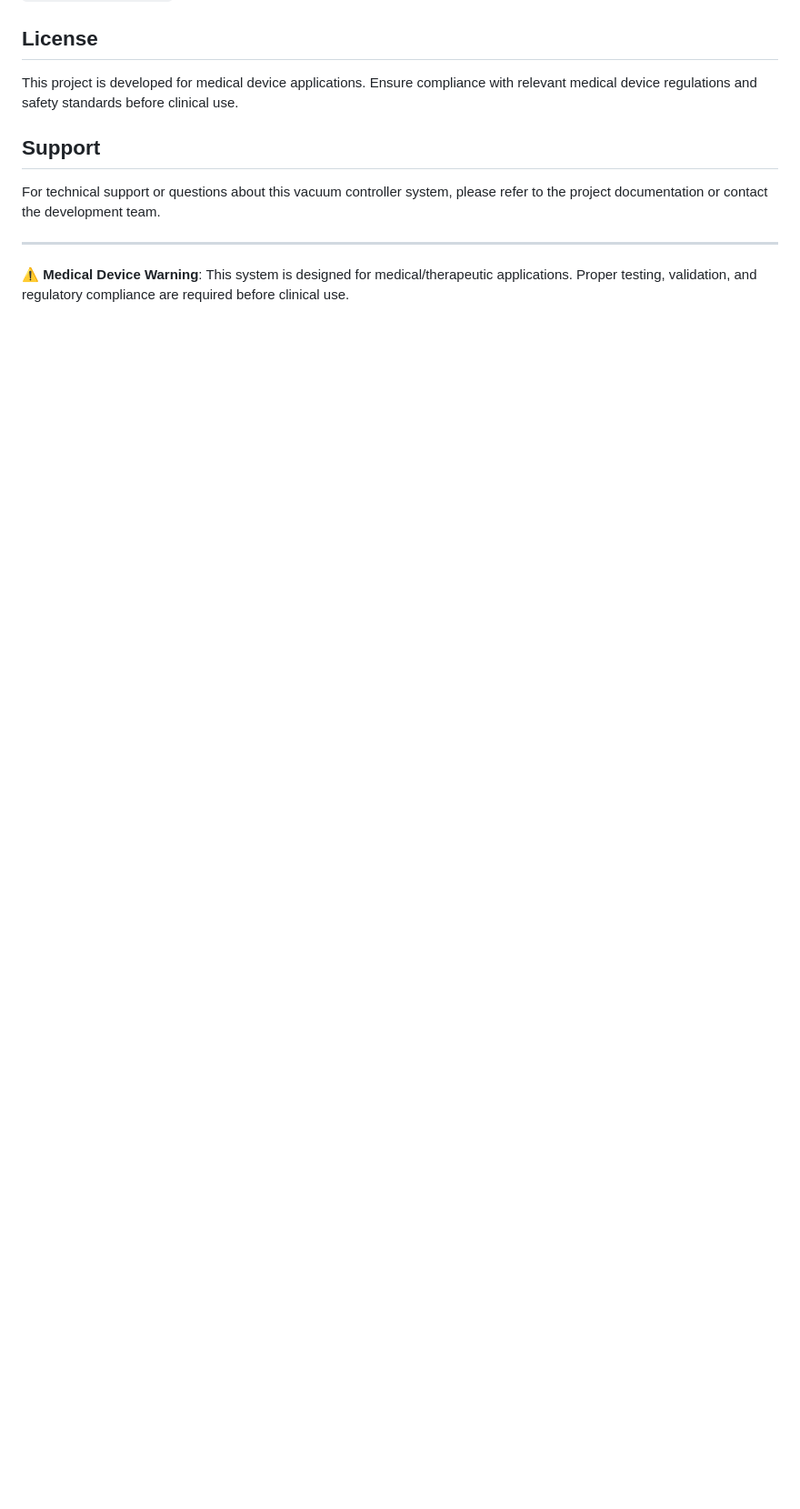
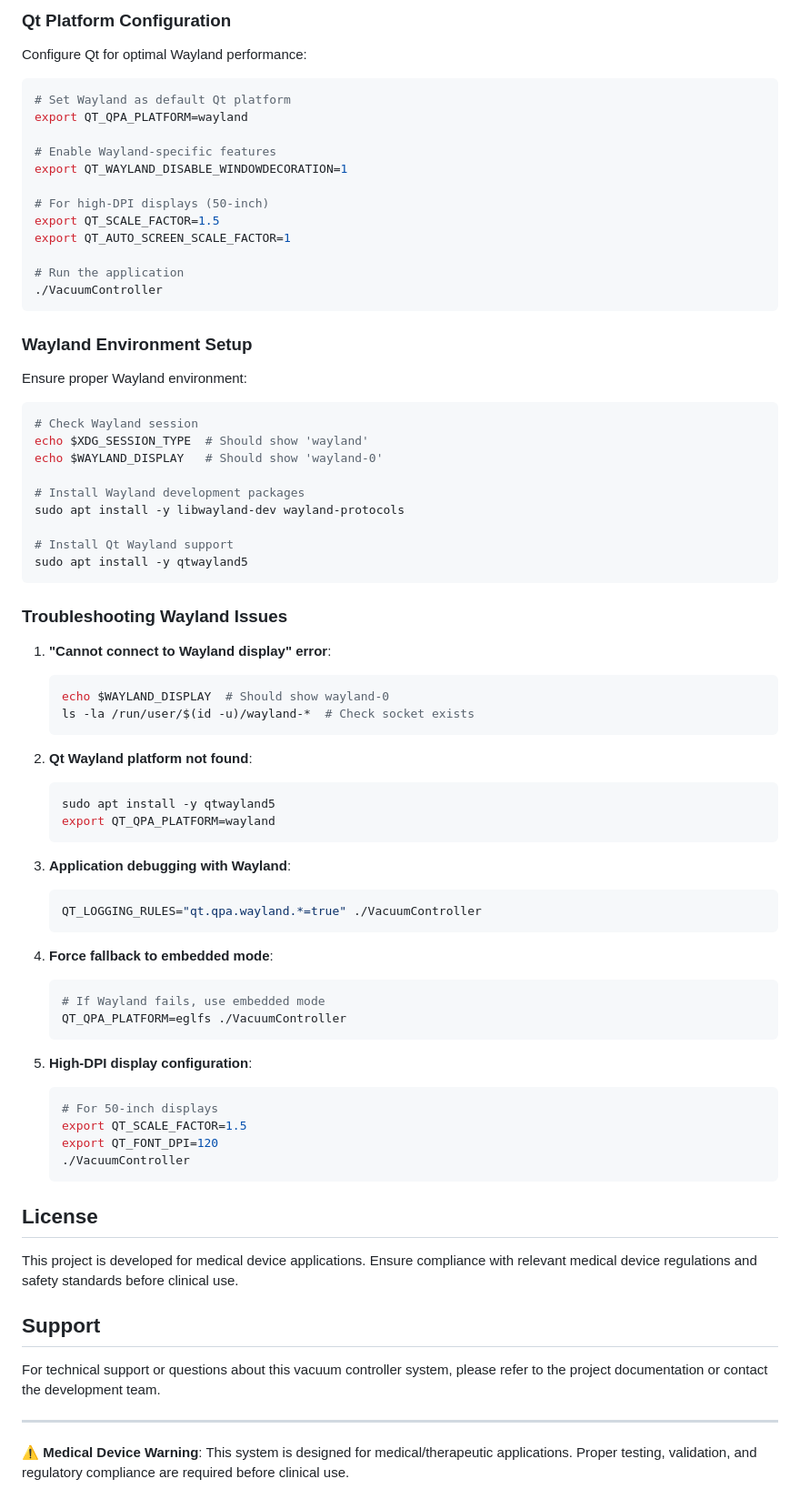
Before and after one commit to morrisraybrooks/apps, a Markdown page: README.md, the part around the change printed below. Shown: that part at 91% size. Drawn GitHub-style; blank space fills up the shorter version.

````diff
--- a/README.md
+++ b/README.md
@@ -352,3 +414,70 @@ Enable debug logging in `config/settings.json` for detailed troubleshooting.
+### Qt Platform Configuration
+
+Configure Qt for optimal Wayland performance:
+
+```bash
+# Set Wayland as default Qt platform
+export QT_QPA_PLATFORM=wayland
+
+# Enable Wayland-specific features
+export QT_WAYLAND_DISABLE_WINDOWDECORATION=1
+
+# For high-DPI displays (50-inch)
+export QT_SCALE_FACTOR=1.5
+export QT_AUTO_SCREEN_SCALE_FACTOR=1
+
+# Run the application
+./VacuumController
+```
+
+### Wayland Environment Setup
+
+Ensure proper Wayland environment:
+
+```bash
+# Check Wayland session
+echo $XDG_SESSION_TYPE  # Should show 'wayland'
+echo $WAYLAND_DISPLAY   # Should show 'wayland-0'
+
+# Install Wayland development packages
+sudo apt install -y libwayland-dev wayland-protocols
+
+# Install Qt Wayland support
+sudo apt install -y qtwayland5
+```
+
+### Troubleshooting Wayland Issues
+
+1. **"Cannot connect to Wayland display" error**:
+   ```bash
+   echo $WAYLAND_DISPLAY  # Should show wayland-0
+   ls -la /run/user/$(id -u)/wayland-*  # Check socket exists
+   ```
+
+2. **Qt Wayland platform not found**:
+   ```bash
+   sudo apt install -y qtwayland5
+   export QT_QPA_PLATFORM=wayland
+   ```
+
+3. **Application debugging with Wayland**:
+   ```bash
+   QT_LOGGING_RULES="qt.qpa.wayland.*=true" ./VacuumController
+   ```
+
+4. **Force fallback to embedded mode**:
+   ```bash
+   # If Wayland fails, use embedded mode
+   QT_QPA_PLATFORM=eglfs ./VacuumController
+   ```
+
+5. **High-DPI display configuration**:
+   ```bash
+   # For 50-inch displays
+   export QT_SCALE_FACTOR=1.5
+   export QT_FONT_DPI=120
+   ./VacuumController
+   ```
 
 ## License
 
````
Also changed, not shown: other parts of README.md (+64 -2 lines).
